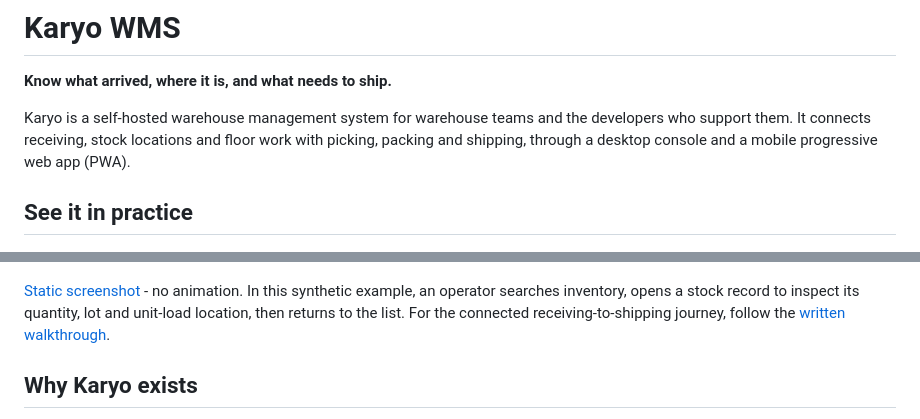
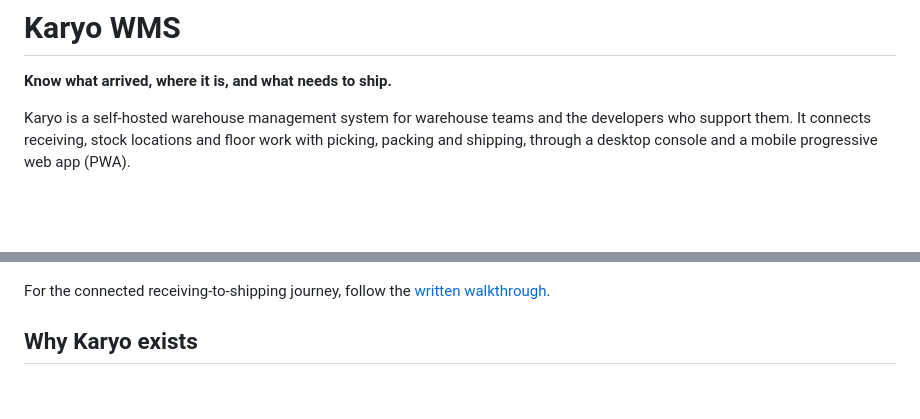
Before and after one commit to voyagerforge-dev/karyo, a Markdown page: README.md, 2 parts joined by grey strips. Rendered like a GitHub page; blank space fills up the shorter version.

Commit message:
Update README
Removed static screenshot description and adjusted text.

```diff
--- a/README.md
+++ b/README.md
@@ -6,14 +6,10 @@ Karyo is a self-hosted warehouse management system for warehouse teams and the d
 support them. It connects receiving, stock locations and floor work with picking, packing and
 shipping, through a desktop console and a mobile progressive web app (PWA).
 
-## See it in practice
 
 ![Karyo inventory walkthrough: find a synthetic product, inspect its stock and location, then return to the inventory list.](docs/media/inventory-walkthrough.gif)
 
-[Static screenshot](docs/media/inventory-walkthrough.png) - no animation.
-In this synthetic example, an operator searches inventory, opens a stock record to inspect its
-quantity, lot and unit-load location, then returns to the list. For the connected receiving-to-shipping
-journey, follow the [written walkthrough](docs/guides/implementer-guide.md#first-inbound-and-outbound-flow).
+For the connected receiving-to-shipping journey, follow the [written walkthrough](docs/guides/implementer-guide.md#first-inbound-and-outbound-flow).
 
 ## Why Karyo exists
 
```
